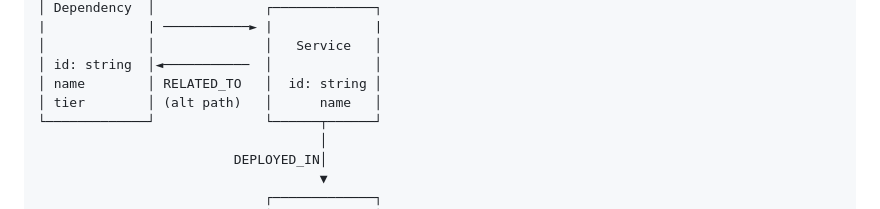
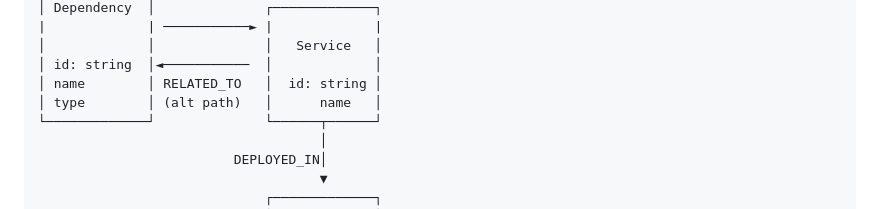
Before and after one commit to Jitbaul13-maker/supply-chain-graph-explorer, a Markdown page: README.md, the part around the change. GitHub-like rendering.

```diff
--- a/README.md
+++ b/README.md
@@ -224,7 +224,7 @@ The application models the supply-chain dependency landscape as a connected grap
 │             │              │   Service   │
 │ id: string  │◄───────────  │             │
 │ name        │ RELATED_TO   │  id: string │
-│ tier        │ (alt path)   │      name   │
+│ type        │ (alt path)   │      name   │
 └─────────────┘              └──────┬──────┘
                                     │
                          DEPLOYED_IN│
```
